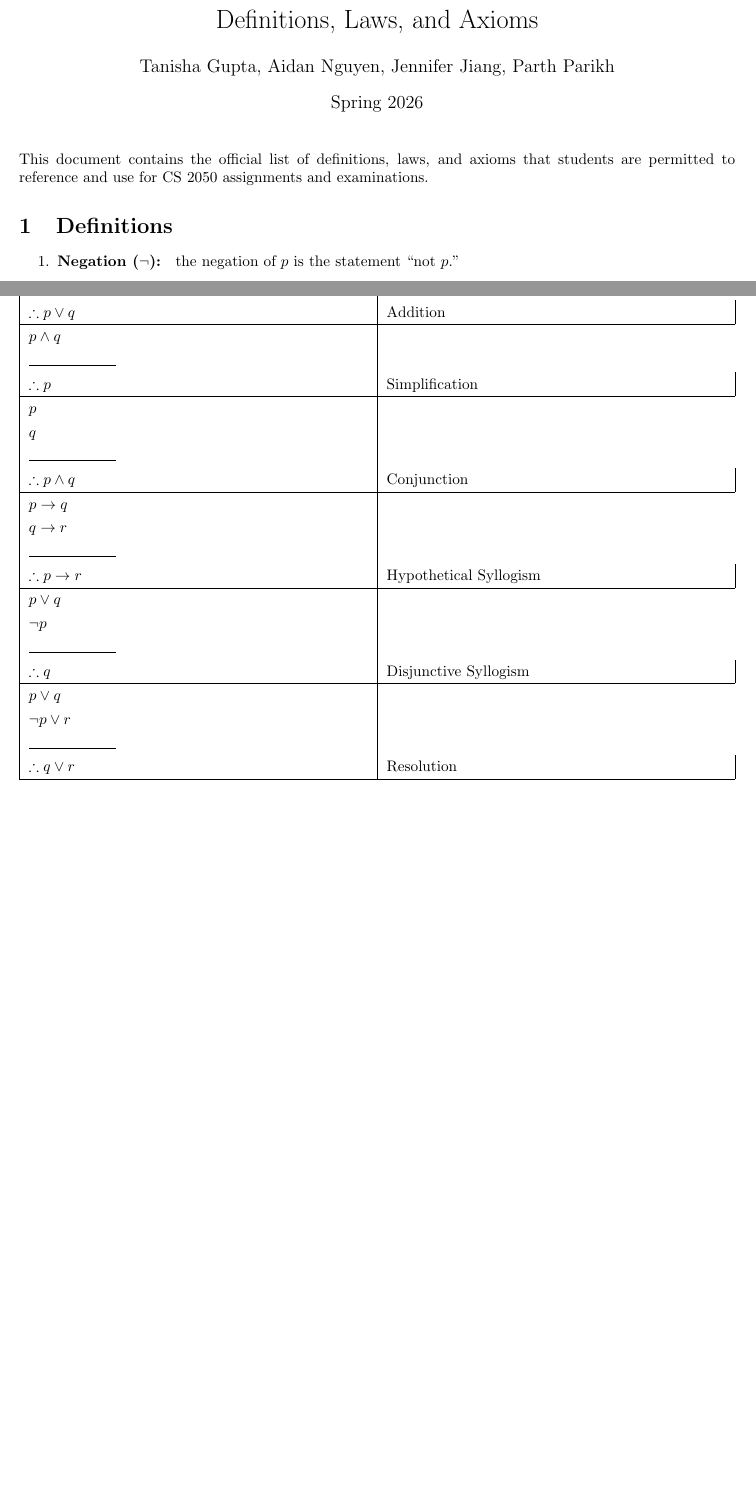
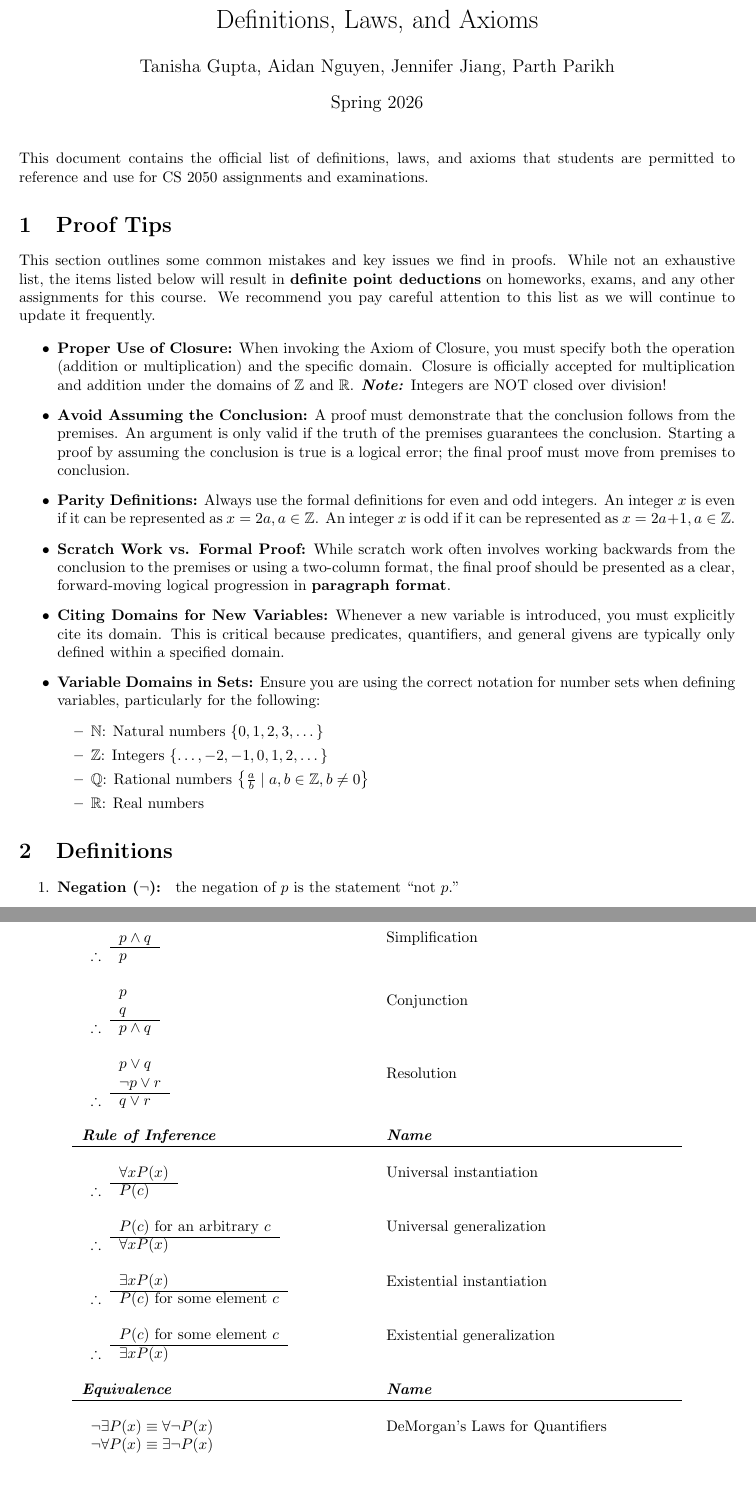
Before and after one commit to ParthParikh04/CS2050-Definitions-Laws-Axioms, a LaTeX document (SP2026_Definitions_Laws_Axioms.tex, which reads Tables/Quantified Rules of Inference and Equivalences.tex): two parts of pages 1 and 5 of 5, joined at a grey line, cut so that both start at the same text, the shorter picture padded with empty space. Compiled offline with pdfLaTeX.

Commit message:
Added proof tips

```diff
--- a/SP2026_Definitions_Laws_Axioms.tex
+++ b/SP2026_Definitions_Laws_Axioms.tex
@@ -21,0 +35 @@
+\end{tabular}
@@ -27,3 +51,26 @@ This document contains the official list of definitions, laws, and axioms that s
+\section{Proof Tips}
+
+This section outlines some common mistakes and key issues we find in proofs. While not an exhaustive list, the items listed below will result in \textbf{definite point deductions} on homeworks, exams, and any other assignments for this course. We recommend you pay careful attention to this list as we will continue to update it frequently.
+
+\begin{itemize}
+    \item \textbf{Proper Use of Closure:} When invoking the Axiom of Closure, you must specify both the operation (addition or multiplication) and the specific domain. Closure is officially accepted for multiplication and addition under the domains of $\mathbb{Z}$ and $\mathbb{R}$. \textbf{\textit{Note:}} Integers are NOT closed over division!
+
+    \item \textbf{Avoid Assuming the Conclusion:} A proof must demonstrate that the conclusion follows from the premises. An argument is only valid if the truth of the premises guarantees the conclusion. Starting a proof by assuming the conclusion is true is a logical error; the final proof must move from premises to conclusion.
+
+    \item \textbf{Parity Definitions:} Always use the formal definitions for even and odd integers. An integer $x$ is even if it can be represented as $x = 2a, a \in \mathbb{Z}$. An integer $x$ is odd if it can be represented as $x = 2a + 1, a \in \mathbb{Z}$.
+
+    \item \textbf{Scratch Work vs. Formal Proof:} While scratch work often involves working backwards from the conclusion to the premises or using a two-column format, the final proof should be presented as a clear, forward-moving logical progression in \textbf{paragraph format}.
+
+    \item \textbf{Citing Domains for New Variables:} Whenever a new variable is introduced, you must explicitly cite its domain. This is critical because predicates, quantifiers, and general givens are typically only defined within a specified domain.
+
+    \item \textbf{Variable Domains in Sets:} Ensure you are using the correct notation for number sets when defining variables, particularly for the following:
+    \begin{itemize}
+        \item \( \mathbb{N} \): Natural numbers \(\{0, 1, 2, 3, \dots\}\)
+        \item \( \mathbb{Z} \): Integers \(\{\dots, -2, -1, 0, 1, 2, \dots\}\)
+        \item \( \mathbb{Q} \): Rational numbers \(\left\{ \frac{a}{b} \mid a, b \in \mathbb{Z}, b \neq 0 \right\}\)
+        \item \( \mathbb{R} \): Real numbers
+    \end{itemize}
+\end{itemize}
 
 \section{Definitions}
 
@@ -145,80 +157,3 @@ This document contains the official list of definitions, laws, and axioms that s
-\begin{tabularx}{\textwidth}{|X|X|}
-\hline
-\textbf{\textit{Rule of Inference}} & \textbf{\textit{Name}}\\
-\hline
-
-$p$\\
-$p \rightarrow q$\\
-\rule{2cm}{0.4pt}\\
-$\therefore q$
-&
-Modus Ponens
-\\
-\hline
-
-$\neg q$\\
-$p \rightarrow q$\\
-\rule{2cm}{0.4pt}\\
-$\therefore \neg p$
-&
-Modus Tollens
-\\
-\hline
-
-$p$\\
-\rule{2cm}{0.4pt}\\
-$\therefore p \lor q$
-&
-Addition
-\\
-\hline
-
-$p \land q$\\
-\rule{2cm}{0.4pt}\\
-$\therefore p$
-&
-Simplification
-\\
-\hline
-
-$p$\\
-$q$\\
-\rule{2cm}{0.4pt}\\
-$\therefore p \land q$
-&
-Conjunction
-\\
-\hline
-
-$p \rightarrow q$\\
-$q \rightarrow r$\\
-\rule{2cm}{0.4pt}\\
-$\therefore p \rightarrow r$
-&
-Hypothetical Syllogism
-\\
-\hline
-
-$p \lor q$\\
-$\neg p$\\
-\rule{2cm}{0.4pt}\\
-$\therefore q$
-&
-Disjunctive Syllogism
-\\
-\hline
-
-$p \lor q$\\
-$\neg p \lor r$\\
-\rule{2cm}{0.4pt}\\
-$\therefore q \lor r$
-&
-Resolution
-\\
-\hline
-
-\end{tabularx}
-\end{table}
 
 \textbf{Axioms:}
 \begin{itemize}
--- /dev/null
+++ b/Tables/Quantified Rules of Inference and Equivalences.tex
@@ -0,0 +1,11 @@
+\begin{center}
+\begin{tabular}{p{0.4\textwidth}p{0.4\textwidth}}
+    \textbf{\textit{Rule of Inference}} & \textbf{\textit{Name}}\\ \hline
+    \onelinerrule{\forall x P(x)}{P(c)} & Universal instantiation \\
+    \onelinerrule{P(c) \text{ for an arbitrary } c}{\forall x P(x)} & Universal generalization \\
+    \onelinerrule{\exists x P(x)}{P(c) \text{ for some element } c} & Existential instantiation \\
+    \onelinerrule{P(c) \text{ for some element } c}{\exists x P(x)} & Existential generalization \\ \\
+    \textbf{\textit{Equivalence}} & \textbf{\textit{Name}}\\ \hline
+    \twolineequivalence{\neg \exists P(x)\equiv \forall \neg P(x)}{\neg \forall P(x)\equiv \exists \neg P(x)} & DeMorgan's Laws for Quantifiers
+\end{tabular}
+\end{center}
```
Also changed, not shown: Tables/Logical Equivalences.tex (added, +37 -0 lines), Tables/Rules of Inference.tex (added, +31 -0 lines), SP2026_Definitions_Laws_Axioms.tex (74 more changed lines).
